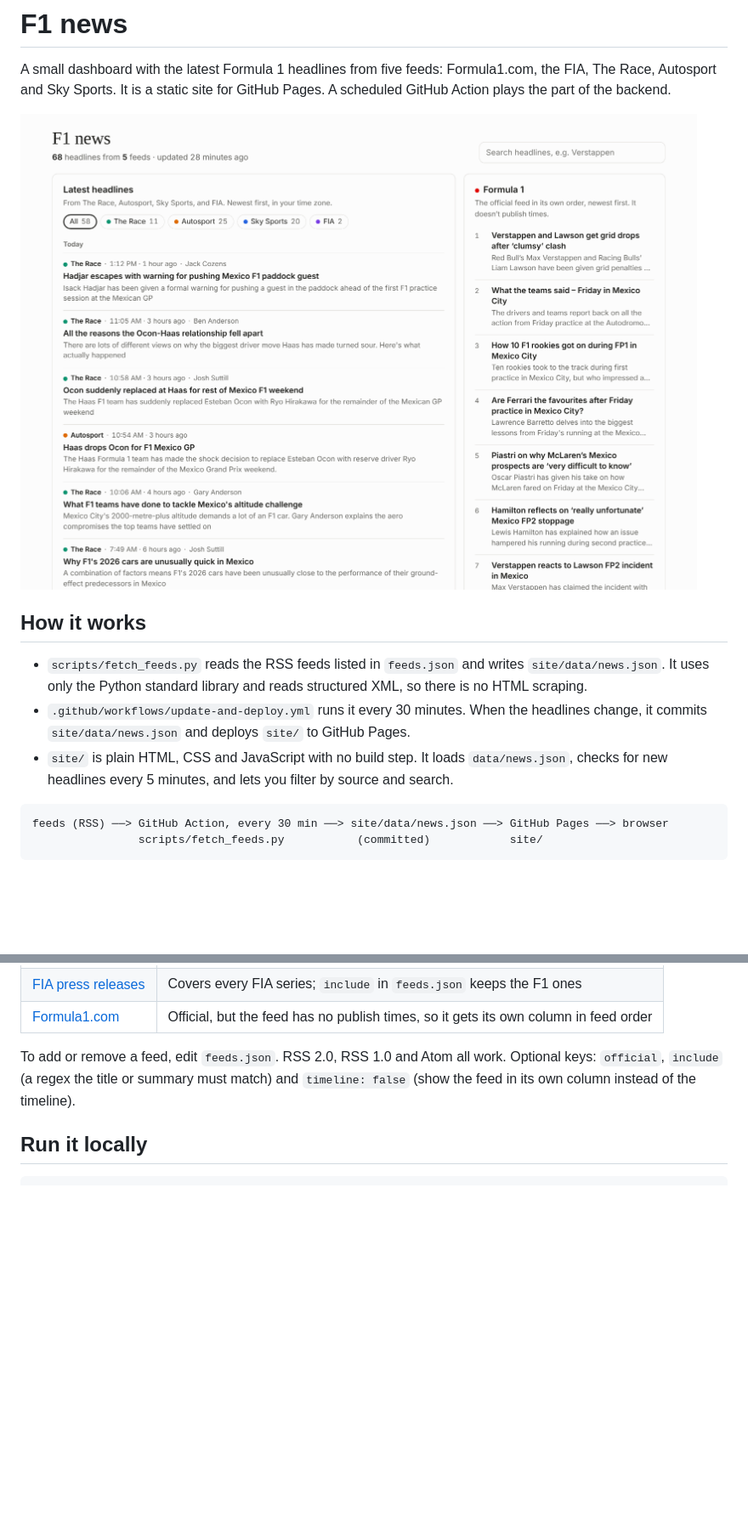
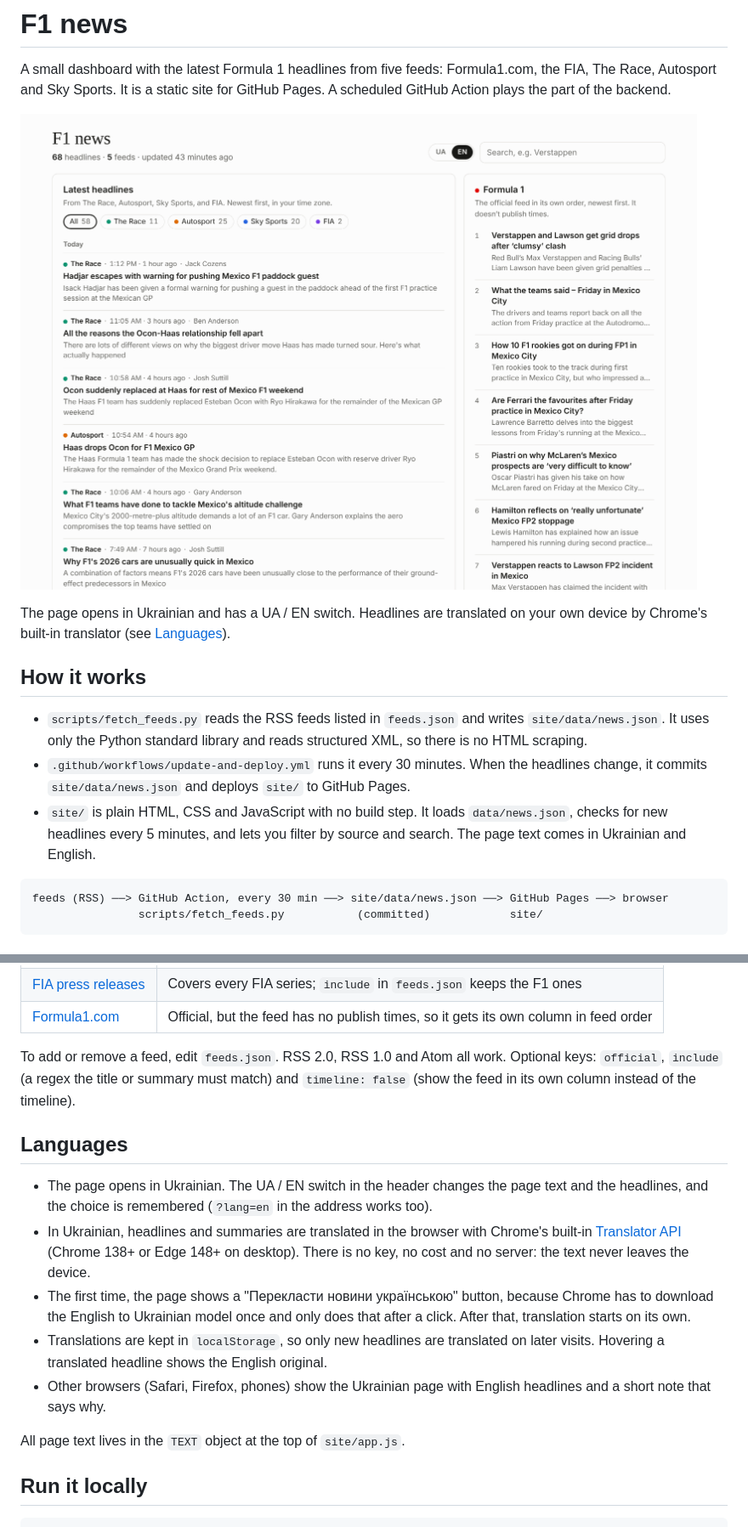
Before and after one commit to zagran/f1-news-dashboard, a Markdown page: README.md, 2 parts joined by grey strips. Shown at 85% size. GitHub-like rendering; pictures changed too: docs/screenshot.png; blank space fills up the shorter version.

````diff
--- a/README.md
+++ b/README.md
@@ -2,13 +2,15 @@
 
 A small dashboard with the latest Formula 1 headlines from five feeds: Formula1.com, the FIA, The Race, Autosport and Sky Sports. It is a static site for GitHub Pages. A scheduled GitHub Action plays the part of the backend.
 
-![F1 news dashboard](docs/screenshot.png)
+![F1 news dashboard, English view](docs/screenshot.png)
+
+The page opens in Ukrainian and has a UA / EN switch. Headlines are translated on your own device by Chrome's built-in translator (see [Languages](#languages)).
 
 ## How it works
 
 - `scripts/fetch_feeds.py` reads the RSS feeds listed in `feeds.json` and writes `site/data/news.json`. It uses only the Python standard library and reads structured XML, so there is no HTML scraping.
 - `.github/workflows/update-and-deploy.yml` runs it every 30 minutes. When the headlines change, it commits `site/data/news.json` and deploys `site/` to GitHub Pages.
-- `site/` is plain HTML, CSS and JavaScript with no build step. It loads `data/news.json`, checks for new headlines every 5 minutes, and lets you filter by source and search.
+- `site/` is plain HTML, CSS and JavaScript with no build step. It loads `data/news.json`, checks for new headlines every 5 minutes, and lets you filter by source and search. The page text comes in Ukrainian and English.
 
 ```
 feeds (RSS) ──> GitHub Action, every 30 min ──> site/data/news.json ──> GitHub Pages ──> browser
@@ -26,6 +28,16 @@ feeds (RSS) ──> GitHub Action, every 30 min ──> site/data/news.json ─
 | [Formula1.com](https://www.formula1.com/en/latest/all.xml) | Official, but the feed has no publish times, so it gets its own column in feed order |
 
 To add or remove a feed, edit `feeds.json`. RSS 2.0, RSS 1.0 and Atom all work. Optional keys: `official`, `include` (a regex the title or summary must match) and `timeline: false` (show the feed in its own column instead of the timeline).
+
+## Languages
+
+- The page opens in Ukrainian. The UA / EN switch in the header changes the page text and the headlines, and the choice is remembered (`?lang=en` in the address works too).
+- In Ukrainian, headlines and summaries are translated in the browser with Chrome's built-in [Translator API](https://developer.chrome.com/docs/modern-web-guidance/guides/built-in-ai/translator) (Chrome 138+ or Edge 148+ on desktop). There is no key, no cost and no server: the text never leaves the device.
+- The first time, the page shows a "Перекласти новини українською" button, because Chrome has to download the English to Ukrainian model once and only does that after a click. After that, translation starts on its own.
+- Translations are kept in `localStorage`, so only new headlines are translated on later visits. Hovering a translated headline shows the English original.
+- Other browsers (Safari, Firefox, phones) show the Ukrainian page with English headlines and a short note that says why.
+
+All page text lives in the `TEXT` object at the top of `site/app.js`.
 
 ## Run it locally
 
````
Also changed, not shown: 3 other files.
